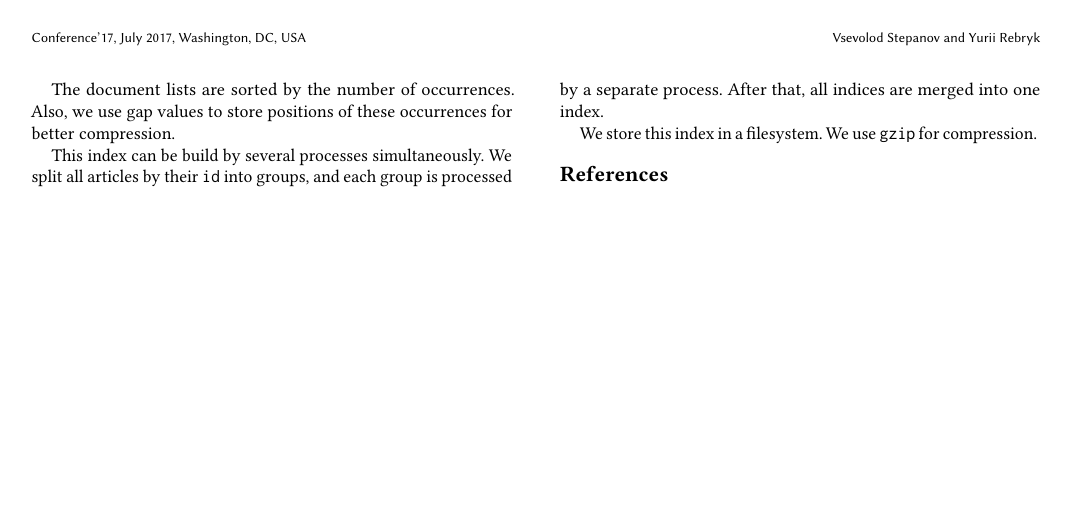
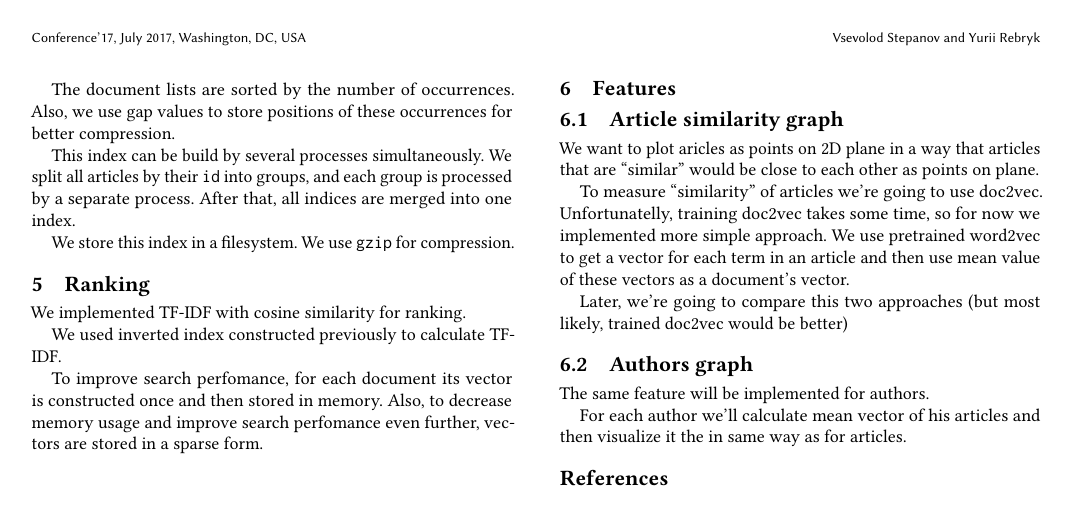
Before and after one commit to Rebryk/SPbAU-IR, a LaTeX paper (report/report.tex, which reads report/body.tex): page 2 of 2. Compiled offline with pdfLaTeX.

Commit message:
Report for ranking

```diff
--- a/report/body.tex
+++ b/report/body.tex
@@ -97,3 +97,27 @@ The document lists are sorted by the number of occurrences. Also, we use gap val
 This index can be build by several processes simultaneously. We split all articles by their \texttt{id} into groups, and each group is processed by a separate process. After that, all indices are merged into one index.
 
 We store this index in a filesystem. We use \texttt{gzip} for compression.
+
+\section{Ranking}
+We implemented TF-IDF with cosine similarity for ranking.
+
+We used inverted index constructed previously to calculate TF-IDF.
+
+To improve search perfomance, for each document its vector is constructed once and then stored in memory.
+Also, to decrease memory usage and improve search perfomance even further, vectors are stored in a sparse form.
+
+
+\section{Features}
+\subsection{Article similarity graph}
+We want to plot aricles as points on 2D plane in a way that articles that are ``similar'' would be close to each other as points on plane.
+
+To measure ``similarity'' of articles we're going to use doc2vec.
+Unfortunatelly, training doc2vec takes some time, so for now we implemented more simple approach.
+We use pretrained word2vec to get a vector for each term in an article and then use mean value of these vectors as a document's vector.
+
+Later, we're going to compare this two approaches (but most likely, trained doc2vec would be better)
+
+\subsection{Authors graph}
+The same feature will be implemented for authors.
+
+For each author we'll calculate mean vector of his articles and then visualize it the in same way as for articles.
```
Also changed, not shown: report/report.pdf, 1 other file.
